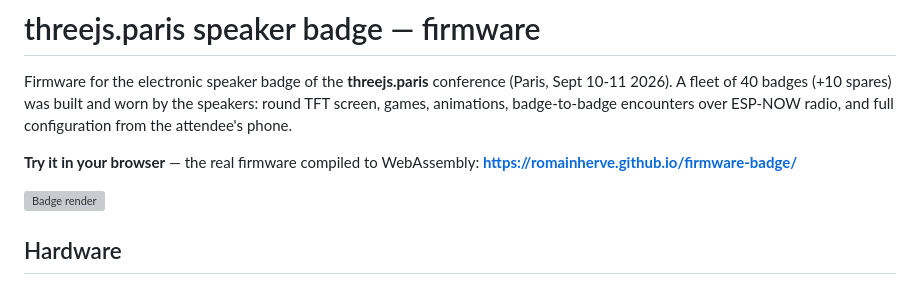
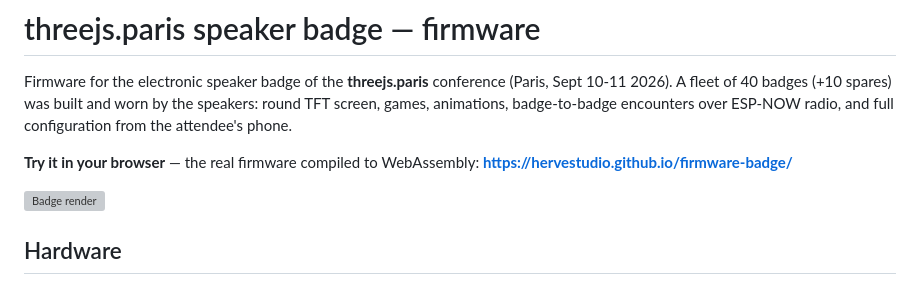
Before and after one commit to hervestudio/firmware-badge, a Markdown page: README.md, the part around the change. Rendered like a GitHub page; grey boxes are pictures that could not be loaded.

Commit message:
README: point the live emulator at the organization Pages URL
Co-Authored-By: Claude Opus 5 (1M context) <noreply@anthropic.com>

```diff
--- a/README.md
+++ b/README.md
@@ -6,7 +6,7 @@ by the speakers: round TFT screen, games, animations, badge-to-badge encounters
 over ESP-NOW radio, and full configuration from the attendee's phone.
 
 **Try it in your browser** — the real firmware compiled to WebAssembly:
-**https://romainherve.github.io/firmware-badge/**
+**https://hervestudio.github.io/firmware-badge/**
 
 ![Badge render](tools/emulator/badge3d.webp)
 
```
